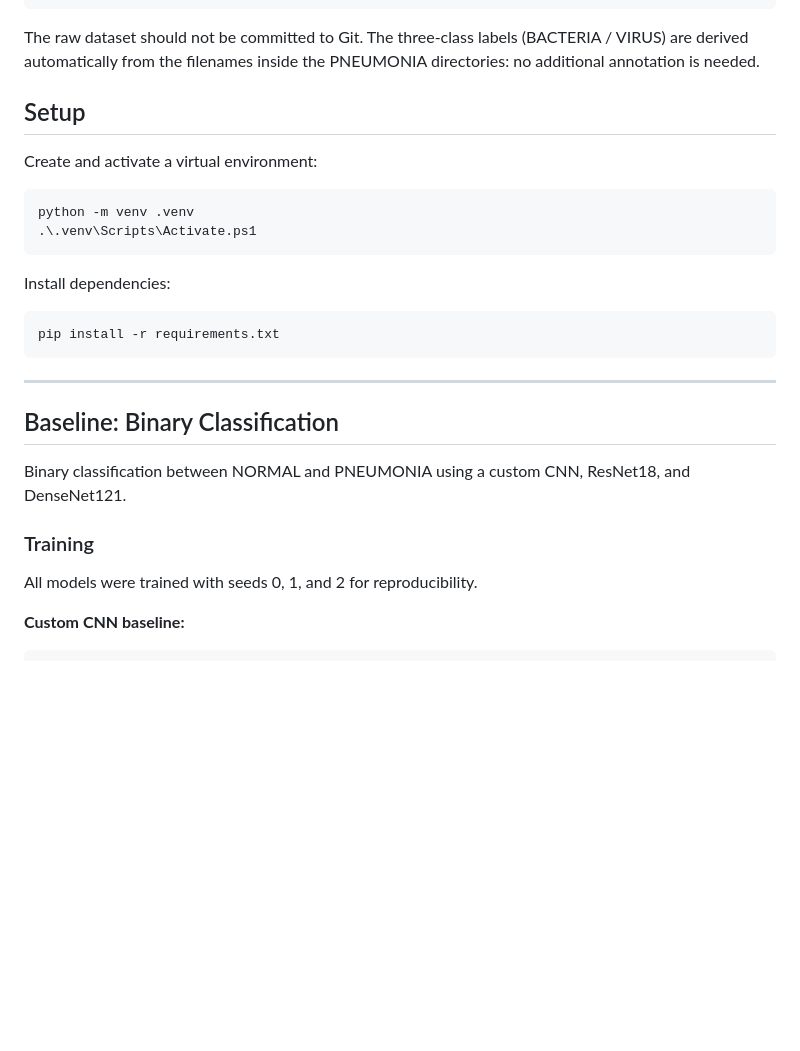
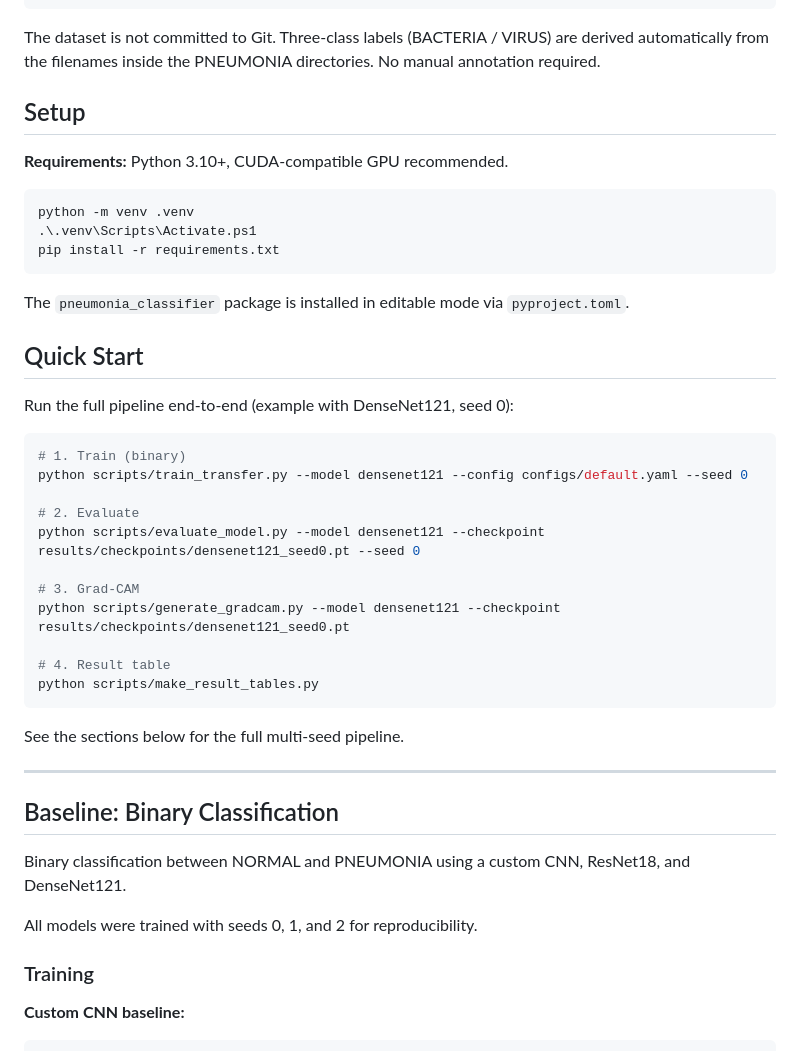
Before and after one commit to luanacarolinareis/caa-project, a Markdown page: README.md, the part around one of its changes. GitHub-like rendering; blank space fills up the shorter version.

````diff
--- a/README.md
+++ b/README.md
@@ -65,22 +98,39 @@ data/chest_xray/
     PNEUMONIA/
 ```
 
-The raw dataset should not be committed to Git. The three-class labels (BACTERIA / VIRUS) are derived automatically from the filenames inside the PNEUMONIA directories: no additional annotation is needed.
+The dataset is not committed to Git. Three-class labels (BACTERIA / VIRUS) are derived automatically from the filenames inside the PNEUMONIA directories. No manual annotation required.
 
 ## Setup
 
-Create and activate a virtual environment:
+**Requirements:** Python 3.10+, CUDA-compatible GPU recommended.
 
 ```powershell
 python -m venv .venv
 .\.venv\Scripts\Activate.ps1
+pip install -r requirements.txt
 ```
 
-Install dependencies:
+The `pneumonia_classifier` package is installed in editable mode via `pyproject.toml`.
+
+## Quick Start
+
+Run the full pipeline end-to-end (example with DenseNet121, seed 0):
 
 ```powershell
-pip install -r requirements.txt
+# 1. Train (binary)
+python scripts/train_transfer.py --model densenet121 --config configs/default.yaml --seed 0
+
+# 2. Evaluate
+python scripts/evaluate_model.py --model densenet121 --checkpoint results/checkpoints/densenet121_seed0.pt --seed 0
+
+# 3. Grad-CAM
+python scripts/generate_gradcam.py --model densenet121 --checkpoint results/checkpoints/densenet121_seed0.pt
+
+# 4. Result table
+python scripts/make_result_tables.py
 ```
+
+See the sections below for the full multi-seed pipeline.
 
 ---
 
@@ -88,9 +138,9 @@ pip install -r requirements.txt
 
 Binary classification between NORMAL and PNEUMONIA using a custom CNN, ResNet18, and DenseNet121.
 
+All models were trained with seeds 0, 1, and 2 for reproducibility.
+
 ### Training
-
-All models were trained with seeds 0, 1, and 2 for reproducibility.
 
 **Custom CNN baseline:**
 
````
Also changed, not shown: other parts of README.md (+76 -41 lines).
